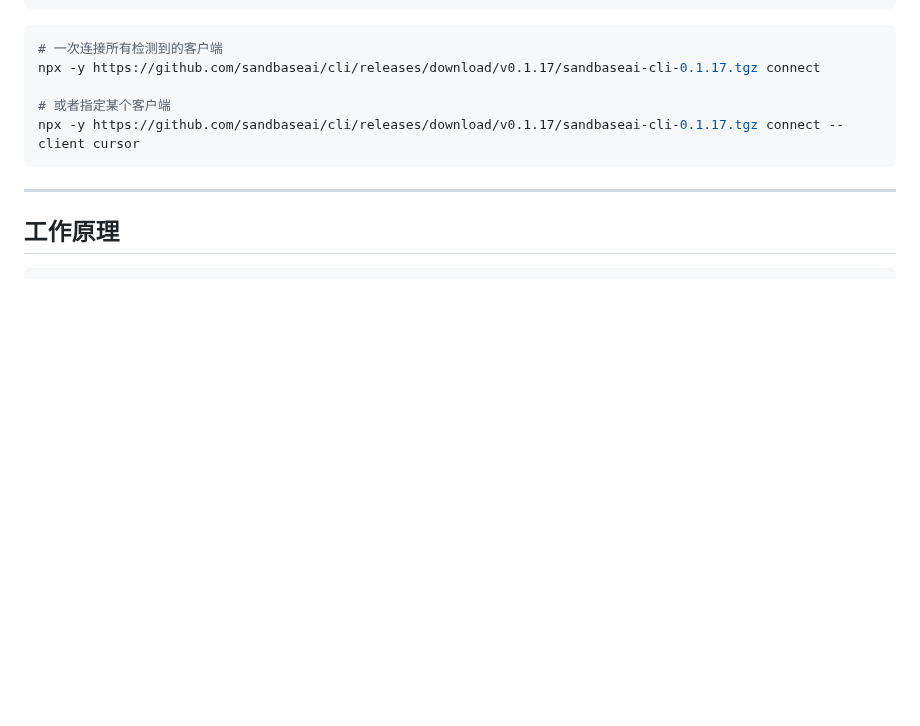
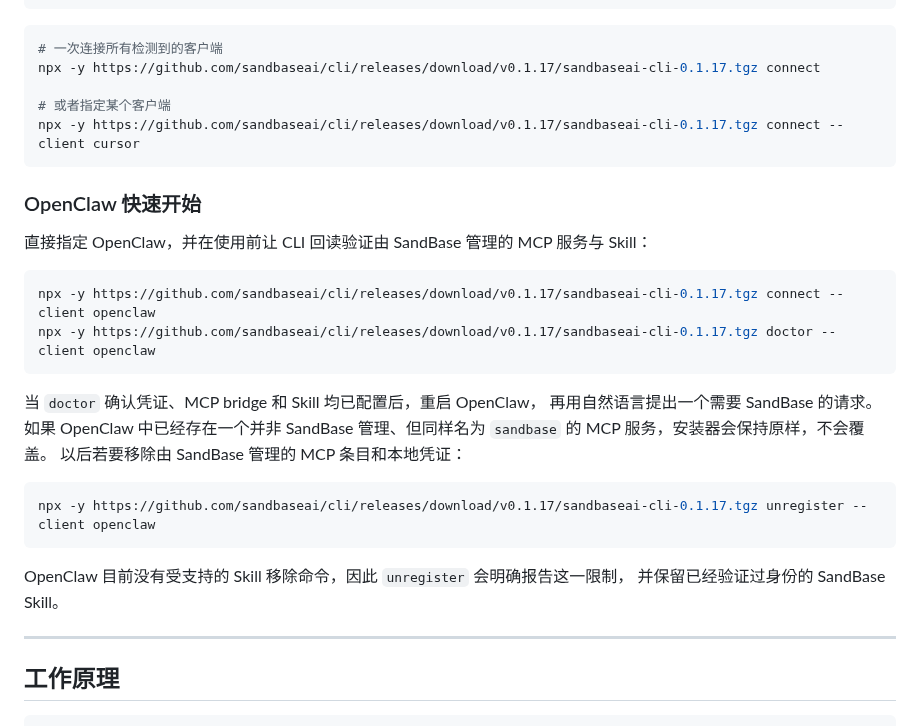
Before and after one commit to sandbaseai/cli, a Markdown page: README.zh-CN.md, the part around the change. GitHub-like rendering; blank space fills up the shorter version.

Commit message:
docs: add verified OpenClaw quickstart

````diff
--- a/README.zh-CN.md
+++ b/README.zh-CN.md
@@ -135,6 +135,27 @@ npx -y https://github.com/sandbaseai/cli/releases/download/v0.1.17/sandbaseai-cl
 npx -y https://github.com/sandbaseai/cli/releases/download/v0.1.17/sandbaseai-cli-0.1.17.tgz connect --client cursor
 ```
 
+### OpenClaw 快速开始
+
+直接指定 OpenClaw，并在使用前让 CLI 回读验证由 SandBase 管理的 MCP 服务与 Skill：
+
+```sh
+npx -y https://github.com/sandbaseai/cli/releases/download/v0.1.17/sandbaseai-cli-0.1.17.tgz connect --client openclaw
+npx -y https://github.com/sandbaseai/cli/releases/download/v0.1.17/sandbaseai-cli-0.1.17.tgz doctor --client openclaw
+```
+
+当 `doctor` 确认凭证、MCP bridge 和 Skill 均已配置后，重启 OpenClaw，
+再用自然语言提出一个需要 SandBase 的请求。如果 OpenClaw 中已经存在一个并非
+SandBase 管理、但同样名为 `sandbase` 的 MCP 服务，安装器会保持原样，不会覆盖。
+以后若要移除由 SandBase 管理的 MCP 条目和本地凭证：
+
+```sh
+npx -y https://github.com/sandbaseai/cli/releases/download/v0.1.17/sandbaseai-cli-0.1.17.tgz unregister --client openclaw
+```
+
+OpenClaw 目前没有受支持的 Skill 移除命令，因此 `unregister` 会明确报告这一限制，
+并保留已经验证过身份的 SandBase Skill。
+
 ---
 
 ## 工作原理
````
Also changed, not shown: README.md (+23 -0 lines).
